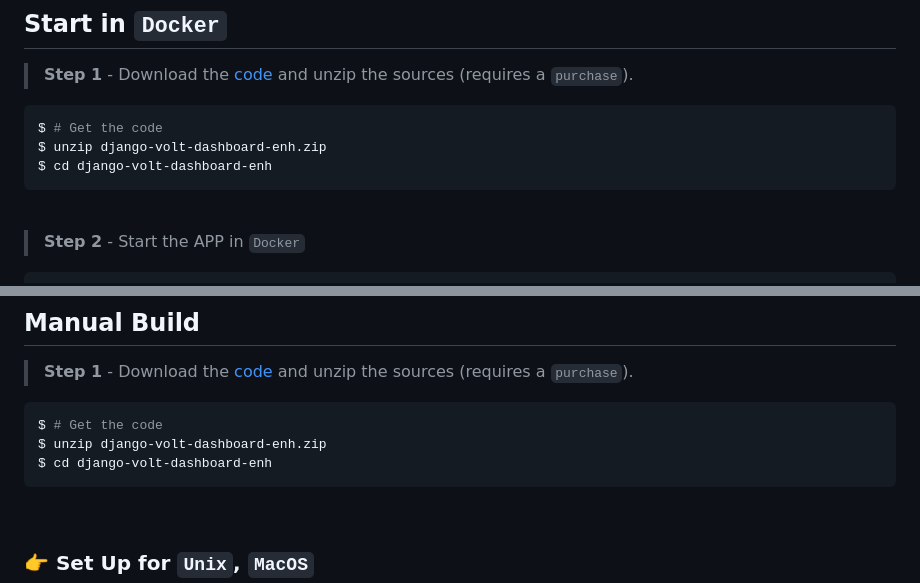
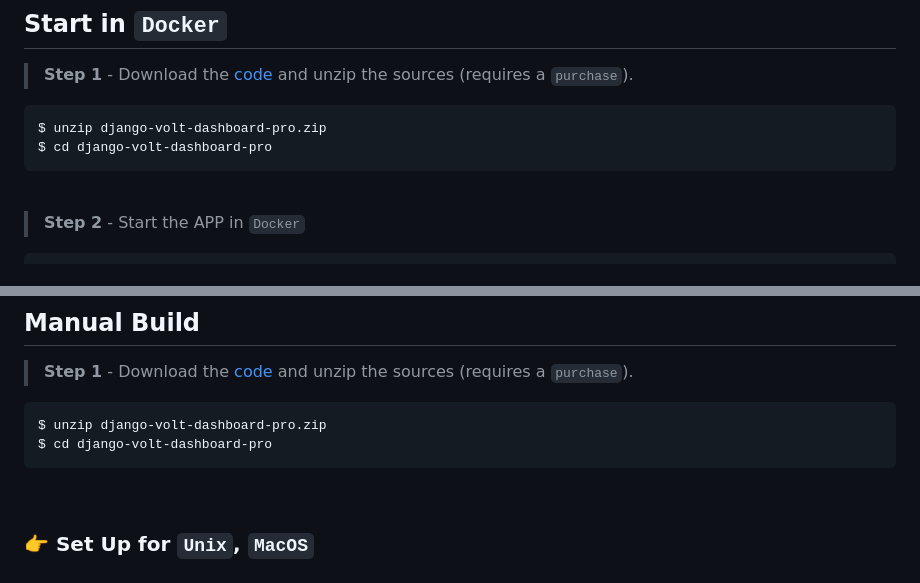
Before and after one commit to app-generator/django-volt-dashboard-pro, a Markdown page: README.md, 2 parts joined by grey strips. GitHub-like rendering.

````diff
--- a/README.md
+++ b/README.md
@@ -32,9 +32,8 @@
 > **Step 1** - Download the [code](https://appseed.us/product/volt-dashboard-pro/django/) and unzip the sources (requires a `purchase`).
 
 ```bash
-$ # Get the code
-$ unzip django-volt-dashboard-enh.zip
-$ cd django-volt-dashboard-enh
+$ unzip django-volt-dashboard-pro.zip
+$ cd django-volt-dashboard-pro
 ```
 
 <br />
@@ -79,9 +78,8 @@ The meaning of each variable can be found below:
 > **Step 1** - Download the [code](https://appseed.us/product/volt-dashboard-pro/django/) and unzip the sources (requires a `purchase`).
 
 ```bash
-$ # Get the code
-$ unzip django-volt-dashboard-enh.zip
-$ cd django-volt-dashboard-enh
+$ unzip django-volt-dashboard-pro.zip
+$ cd django-volt-dashboard-pro
 ```
 
 <br />
````
